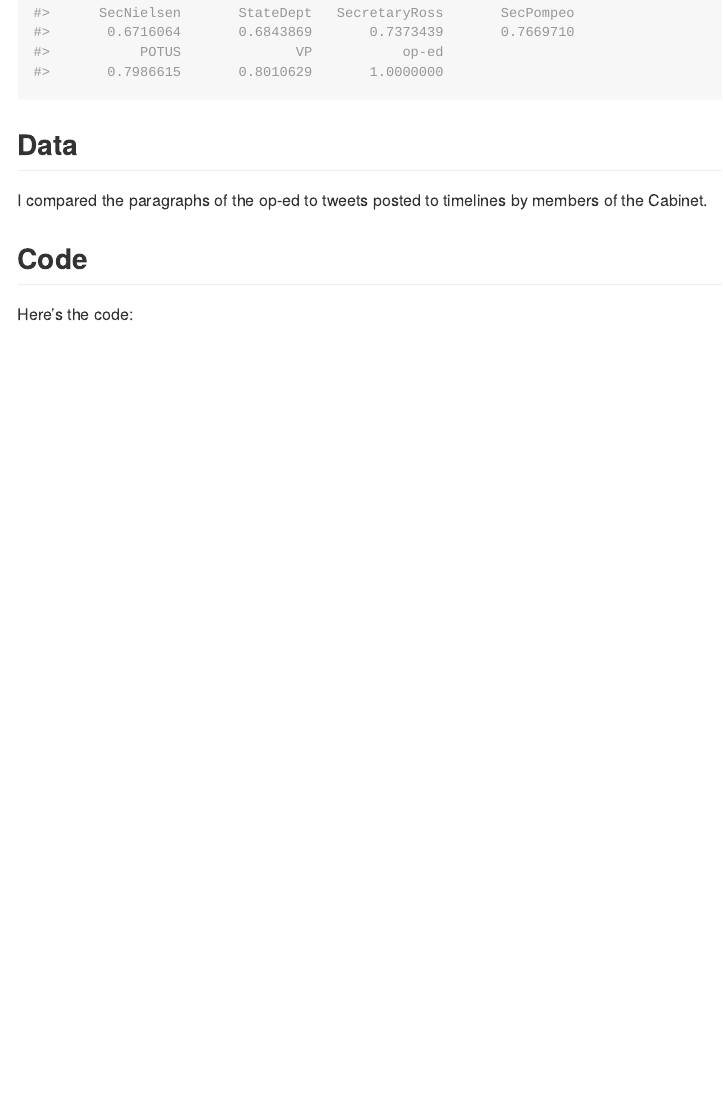
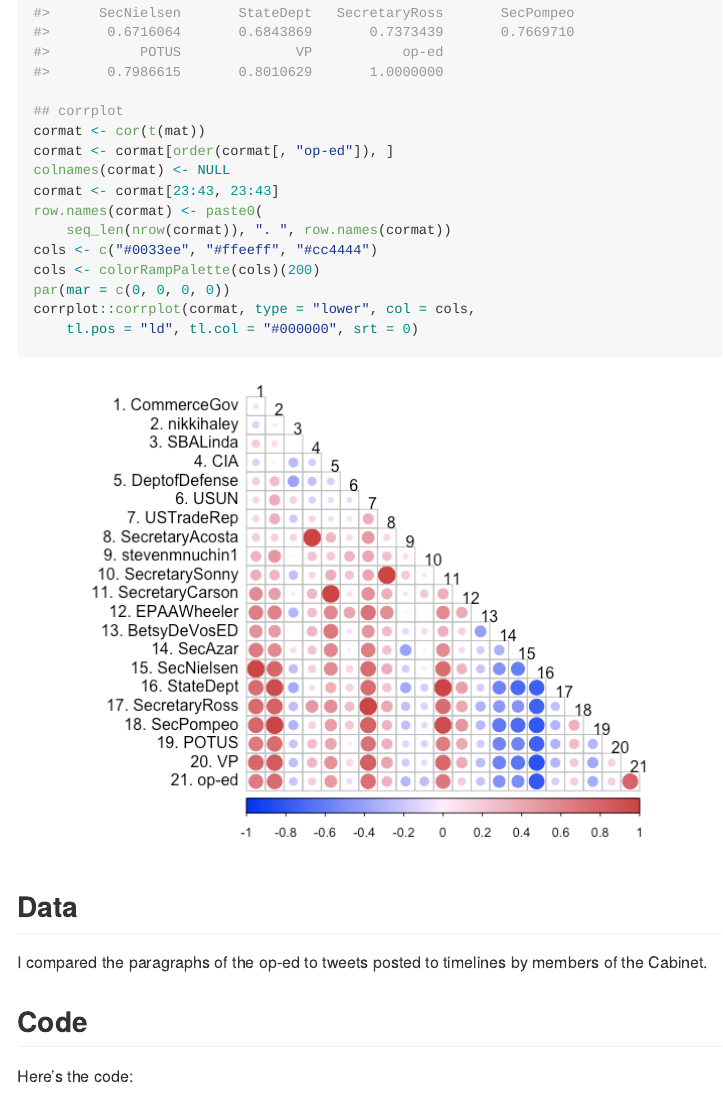
Before and after one commit to mkearney/resist_oped, an R Markdown document (README.Rmd): the page in a window 1100 px wide, from 610 px down. The pictures show the output file README.md that the author committed with the source, drawn offline in the style of GitHub.

Commit message:
add corrplot

````diff
--- a/README.Rmd
+++ b/README.Rmd
@@ -23,6 +23,19 @@
 
 ## print matrix
 cor(t(mat))[, "op-ed"] %>% sort()
+
+## corrplot
+cormat <- cor(t(mat))
+cormat <- cormat[order(cormat[, "op-ed"]), ]
+colnames(cormat) <- NULL
+cormat <- cormat[23:43, 23:43]
+row.names(cormat) <- paste0(
+	seq_len(nrow(cormat)), ". ", row.names(cormat))
+cols <- c("#0033ee", "#ffeeff", "#cc4444")
+cols <- colorRampPalette(cols)(200)
+par(mar = c(0, 0, 0, 0))
+corrplot::corrplot(cormat, type = "lower", col = cols,
+	tl.pos = "ld", tl.col = "#000000", srt = 0)
 ```
 
 
````
Also changed, not shown: README.md, README_files/figure-gfm/unnamed-chunk-1-1.png (added), corrplot.png (added).
